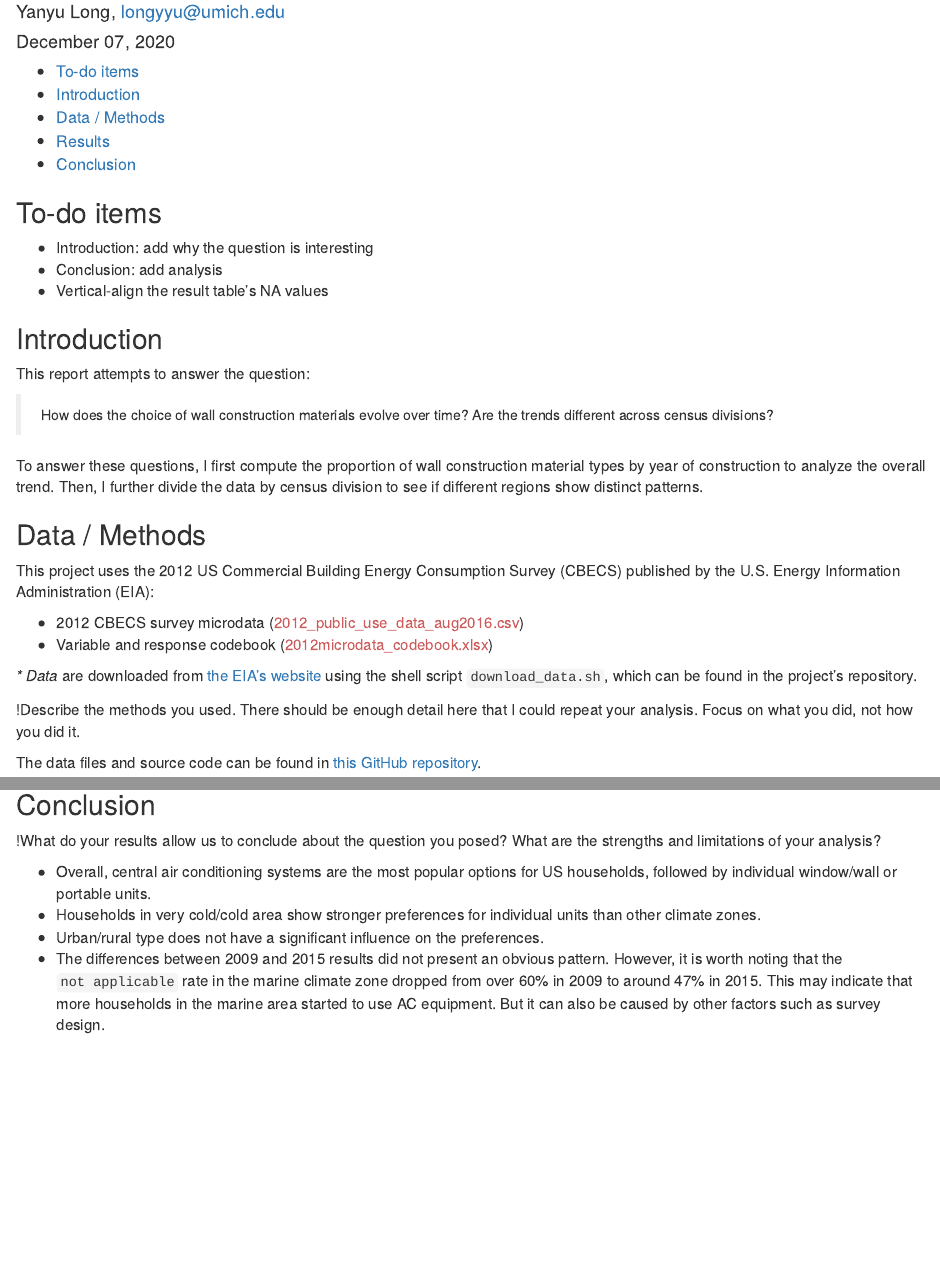
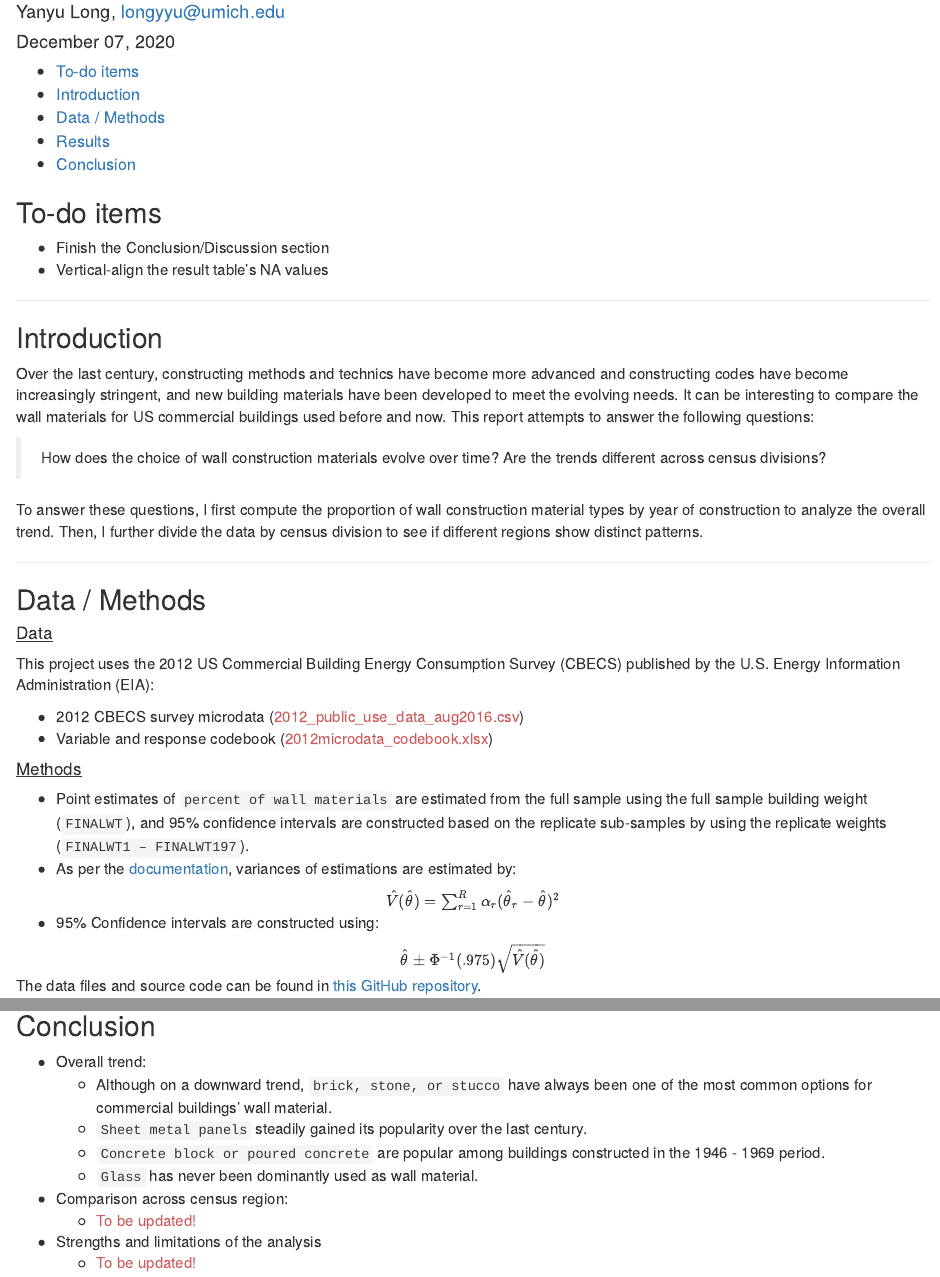
Before and after one commit to longyyu/Stats506_FinalProj, an R Markdown document (report.Rmd): the page in a window 1100 px wide, from 70 px down, and a second part further down, joined at a grey line. Rendered offline with R 4.5, knitr and Pandoc, with nearby package versions; some code elsewhere in the file could not run offline.

Commit message:
Update introduction, methods, and conclusion

```diff
--- a/report.Rmd
+++ b/report.Rmd
@@ -66,34 +66,51 @@ source("final_project.R")
 
 ## To-do items
 
-*  Introduction: add why the question is interesting
-*  Conclusion: add analysis
+*  Finish the Conclusion/Discussion section
 *  Vertical-align the result table's NA values
+
+****
 
 ## Introduction
 
-This report attempts to answer the question:
+Over the last century, constructing methods and technics have become more advanced and constructing codes have become increasingly stringent, and new building materials have been developed to meet the evolving needs. It can be interesting to compare the wall materials for US commercial buildings used before and now.
+This report attempts to answer the following questions:
 
 > How does the choice of wall construction materials evolve over time? Are the trends different across census divisions?
 
 To answer these questions, I first compute the proportion of wall construction material types by year of construction to analyze the overall trend.
 Then, I further divide the data by census division to see if different regions show distinct patterns.
 
+****
 
 ## Data / Methods
+
+#### Data
 
 This project uses the 2012 US Commercial Building Energy Consumption Survey (CBECS) published by the U.S. Energy Information Administration (EIA):
 
 *  2012 CBECS survey microdata ([2012_public_use_data_aug2016.csv]{.fn})
 *  Variable and response codebook ([2012microdata_codebook.xlsx]{.fn})
 
-*&ast; Data* are downloaded from [the EIA's website](https://www.eia.gov/consumption/residential/data/2009/index.php) using the shell script `download_data.sh`, which can be found in the project's repository.
+#### Methods
 
+*  Point estimates of `percent of wall materials` are estimated from the full sample using the full sample building weight (`FINALWT`), and 95% confidence intervals are constructed based on the replicate sub-samples by using the replicate weights (`FINALWT1 – FINALWT197`).
+*  As per the [documentation](https://www.eia.gov/consumption/commercial/data/2012/pdf/user_guide_public_use_aug2016.pdf), variances of estimations are estimated by:
 
-!Describe the methods you used. There should be enough detail here that I could repeat your analysis. Focus on what you did, not how you did it.
+<center>
+$\hat{V} (\hat{\theta}) = \sum_{r=1}^R \alpha_r(\hat{\theta}_r - \hat{\theta})^2$
+</center>
+
+*  95% Confidence intervals are constructed using:
+
+<center>
+$\hat{\theta} \pm \Phi^{-1}(.975)\sqrt{\hat{V}(\hat{\theta})}$
+</center>
 
 
 The data files and source code can be found in [this GitHub repository](https://github.com/longyyu/Stats506_FinalProj).
+
+****
 
 ## Results {.tabset .tabset-pills}
 
@@ -117,19 +134,16 @@ html_table
 
 ## {- .unlisted .unnumbered}
 
+****
 
 ## Conclusion
 
-!What do your results allow us to conclude about the question you posed? What are the strengths and limitations of your analysis?
-
-*  Overall, central air conditioning systems are the most popular options
-for US households, followed by individual window/wall or portable units.
-*  Households in very cold/cold area show stronger preferences for individual
-units than other climate zones.
-*  Urban/rural type does not have a significant influence on the
-preferences.
-*  The differences between 2009 and 2015 results did not present an obvious
-pattern. However, it is worth noting that the `not applicable` rate in the
-marine climate zone dropped from over 60% in 2009 to around 47% in 2015.
-This may indicate that more households in the marine area started to use AC
-equipment. But it can also be caused by other factors such as survey design.
+*  Overall trend:
+    * Although on a downward trend, `brick, stone, or stucco` have always been one of the most common options for commercial buildings' wall material.
+    * `Sheet metal panels` steadily gained its popularity over the last century.
+    * `Concrete block or poured concrete` are popular among buildings constructed in the 1946 - 1969 period.
+    * `Glass` has never been dominantly used as wall material.
+*  Comparison across census region:
+    * [To be updated!]{.fn}
+*  Strengths and limitations of the analysis
+    * [To be updated!]{.fn}
```
Also changed, not shown: report.html, report.Rmd (6 more changed lines).
